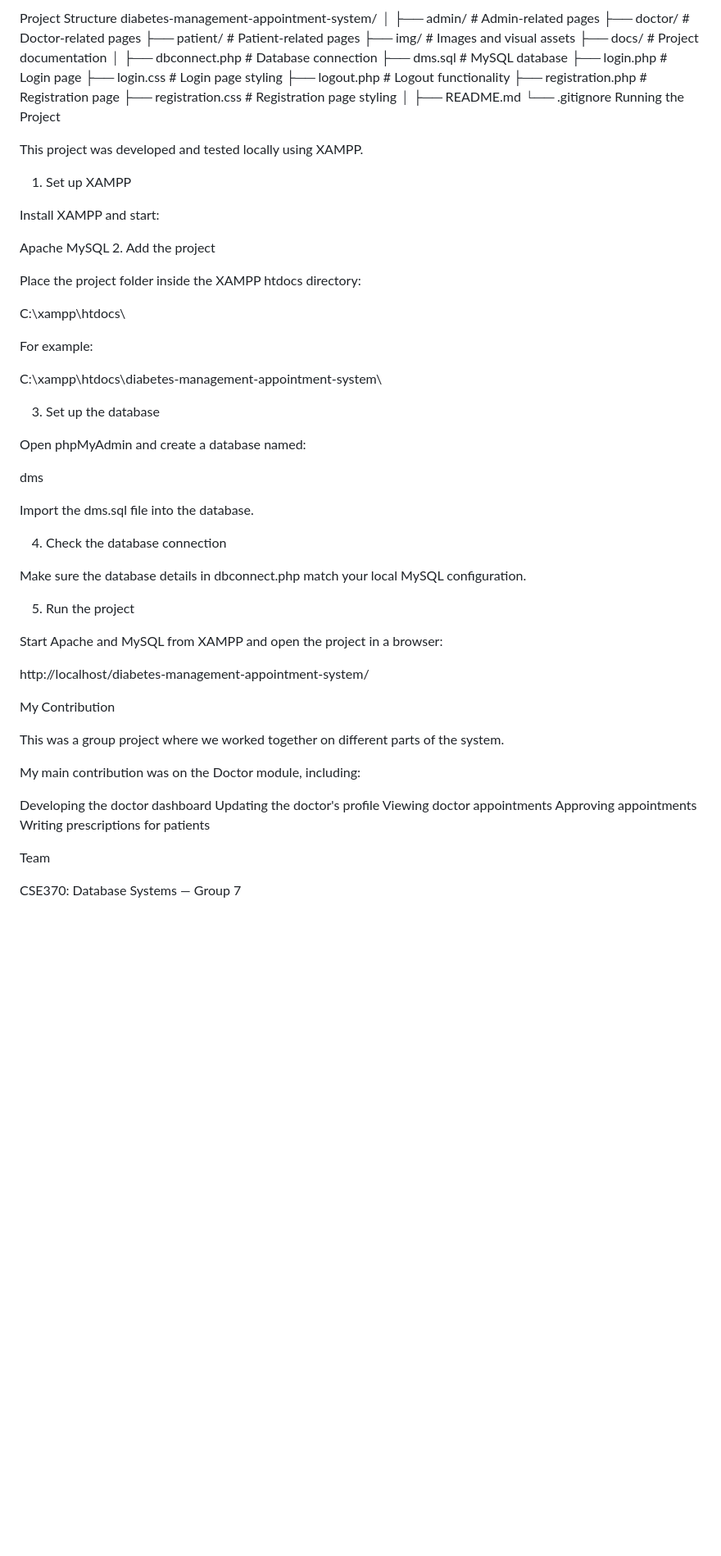
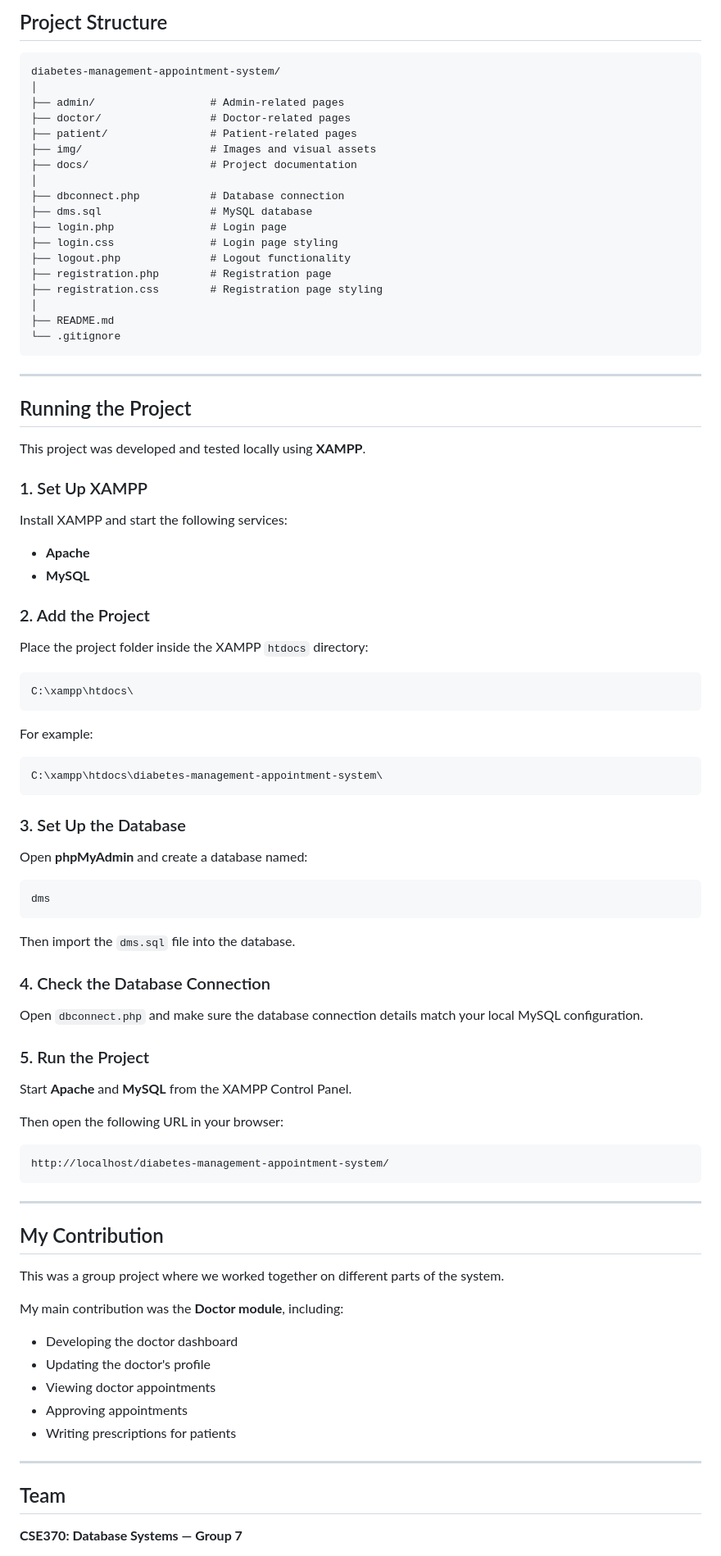
Before and after one commit to nahianraidah/diabetes-management-appointment-system, a Markdown page: README.md, the part around one of its changes. Shown at 82% size. GitHub-like rendering; blank space fills up the shorter version.

````diff
--- a/README.md
+++ b/README.md
@@ -54,5 +74,7 @@ The project also includes the database design documentation with the ER/EER diag
 
-Project Structure
+## Project Structure
+
+```text
 diabetes-management-appointment-system/
 │
 ├── admin/                  # Admin-related pages
@@ -71,60 +93,76 @@ diabetes-management-appointment-system/
 │
 ├── README.md
 └── .gitignore
-Running the Project
+```
 
-This project was developed and tested locally using XAMPP.
+---
 
+## Running the Project
 
-1. Set up XAMPP
+This project was developed and tested locally using **XAMPP**.
 
-Install XAMPP and start:
+### 1. Set Up XAMPP
 
-Apache
-MySQL
-2. Add the project
+Install XAMPP and start the following services:
 
-Place the project folder inside the XAMPP htdocs directory:
+* **Apache**
+* **MySQL**
 
+### 2. Add the Project
+
+Place the project folder inside the XAMPP `htdocs` directory:
+
+```text
 C:\xampp\htdocs\
+```
 
 For example:
 
+```text
 C:\xampp\htdocs\diabetes-management-appointment-system\
+```
 
-3. Set up the database
+### 3. Set Up the Database
 
-Open phpMyAdmin and create a database named:
+Open **phpMyAdmin** and create a database named:
 
+```text
 dms
+```
 
-Import the dms.sql file into the database.
+Then import the `dms.sql` file into the database.
 
-4. Check the database connection
+### 4. Check the Database Connection
 
-Make sure the database details in dbconnect.php match your local MySQL configuration.
+Open `dbconnect.php` and make sure the database connection details match your local MySQL configuration.
 
-5. Run the project
+### 5. Run the Project
 
-Start Apache and MySQL from XAMPP and open the project in a browser:
+Start **Apache** and **MySQL** from the XAMPP Control Panel.
 
+Then open the following URL in your browser:
+
+```text
 http://localhost/diabetes-management-appointment-system/
+```
 
+---
 
-My Contribution
+## My Contribution
 
 This was a group project where we worked together on different parts of the system.
 
-My main contribution was on the Doctor module, including:
+My main contribution was the **Doctor module**, including:
 
-Developing the doctor dashboard
-Updating the doctor's profile
-Viewing doctor appointments
-Approving appointments
-Writing prescriptions for patients
+* Developing the doctor dashboard
+* Updating the doctor's profile
+* Viewing doctor appointments
+* Approving appointments
+* Writing prescriptions for patients
 
+---
 
-Team
+## Team
 
-CSE370: Database Systems — Group 7
+**CSE370: Database Systems — Group 7**
 
````
Also changed, not shown: other parts of README.md (+81 -50 lines).
